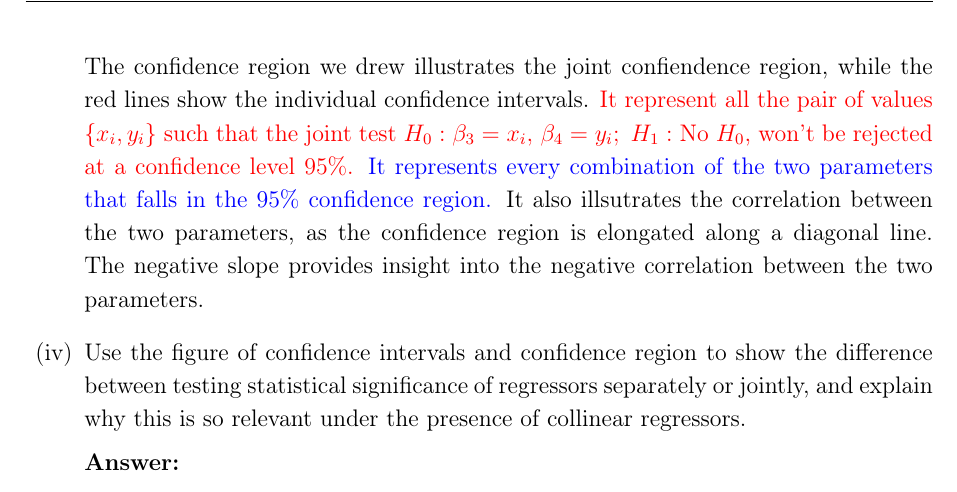
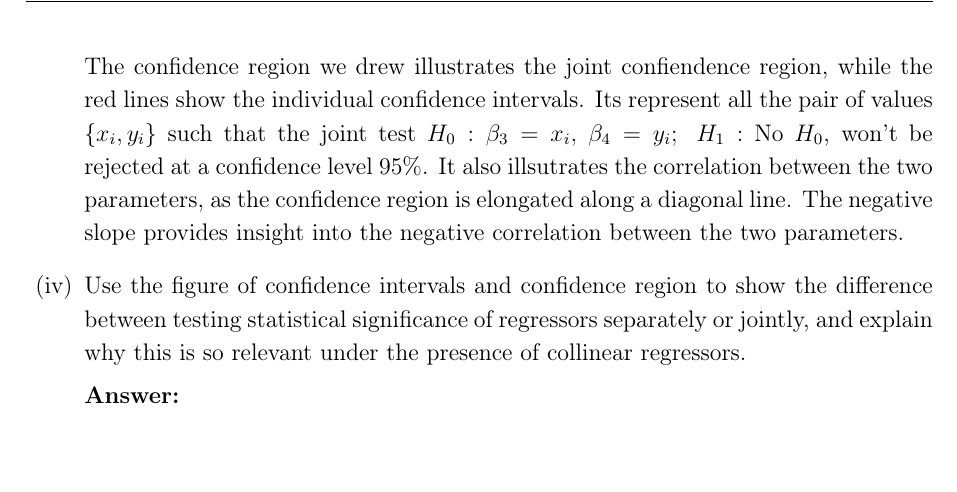
Before and after one commit to samuelfraley-bse/econometrics, a LaTeX problem sheet (hw4/main.tex): part of page 3 of 9, cut so that both start at the same text, the shorter picture padded with empty space. Compiled offline with pdfLaTeX.

Commit message:
sf accept gg change 1a(iii)

```diff
--- a/hw4/main.tex
+++ b/hw4/main.tex
@@ -69,9 +69,8 @@ Class slide 3(33) (Unit 3) illustrated, via simulation, the effects of collinear
   \textbf{Answer:}
 
   The confidence region we drew illustrates the joint confiendence region, while the red lines show the individual confidence intervals.
-  \textcolor{red}{It represent all the pair of values $\{x_i, y_i\}$ such that the joint test $H_0 : \beta_3 = x_i , \: \beta_4 = y_i;\:\: H_1 : $ No $H_0$, won't be rejected at a confidence level $95\%$.}
-\textcolor{blue}{It represents every combination of the two parameters that falls in the 95\% confidence region.} It also illsutrates the
-  correlation between the two parameters, as the confidence region is elongated along a diagonal line. The negative slope provides
+  Its represent all the pair of values $\{x_i, y_i\}$ such that the joint test $H_0 : \beta_3 = x_i , \: \beta_4 = y_i;\:\: H_1 : $ No $H_0$, won't be rejected at a confidence level $95\%$.
+  It also illsutrates the correlation between the two parameters, as the confidence region is elongated along a diagonal line. The negative slope provides
   insight into the negative correlation between the two parameters.
 
   \item Use the figure of confidence intervals and confidence region to show the difference between testing statistical significance of regressors separately or jointly, and explain why this is so relevant under the presence of collinear regressors.
```
Also changed, not shown: hw4/main.pdf.
